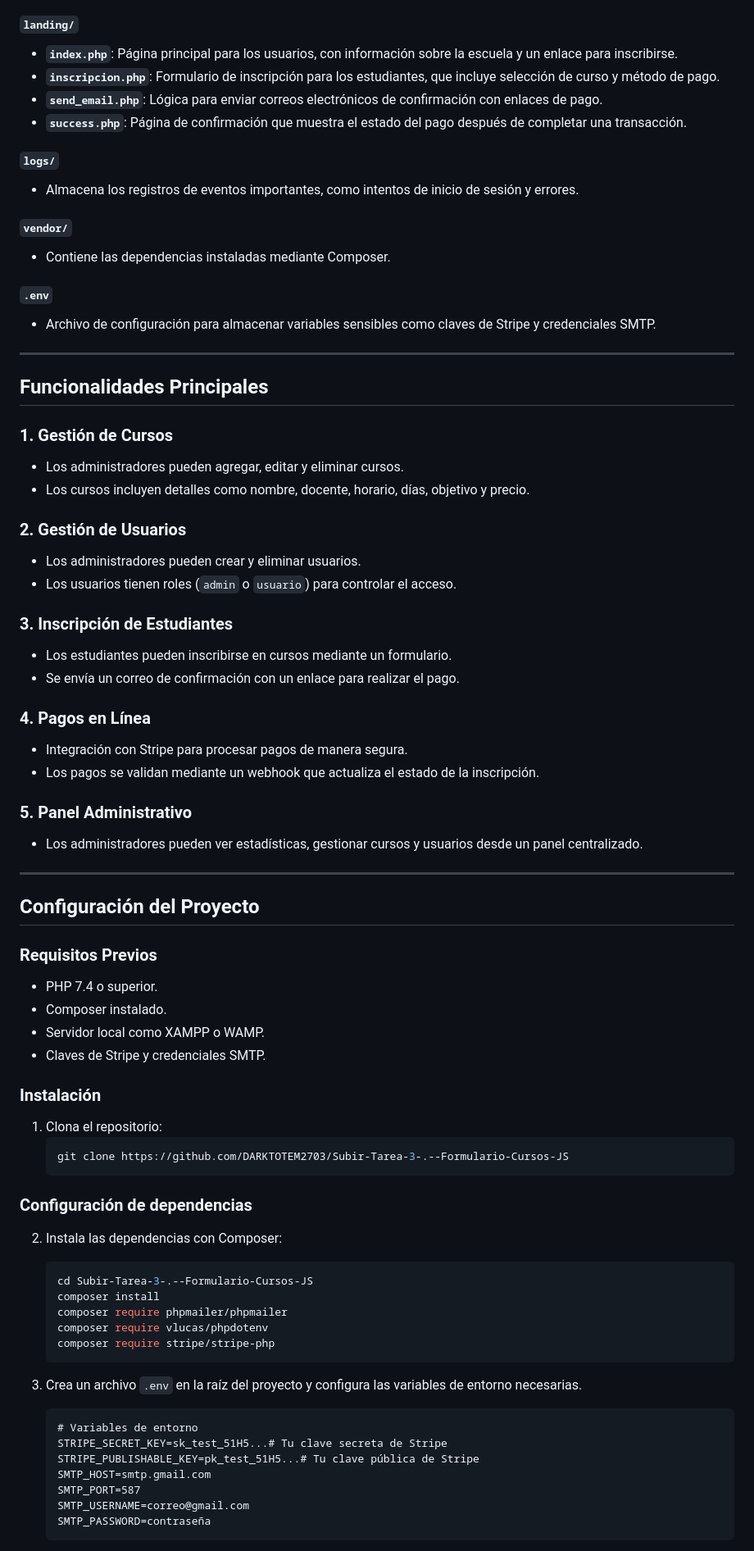
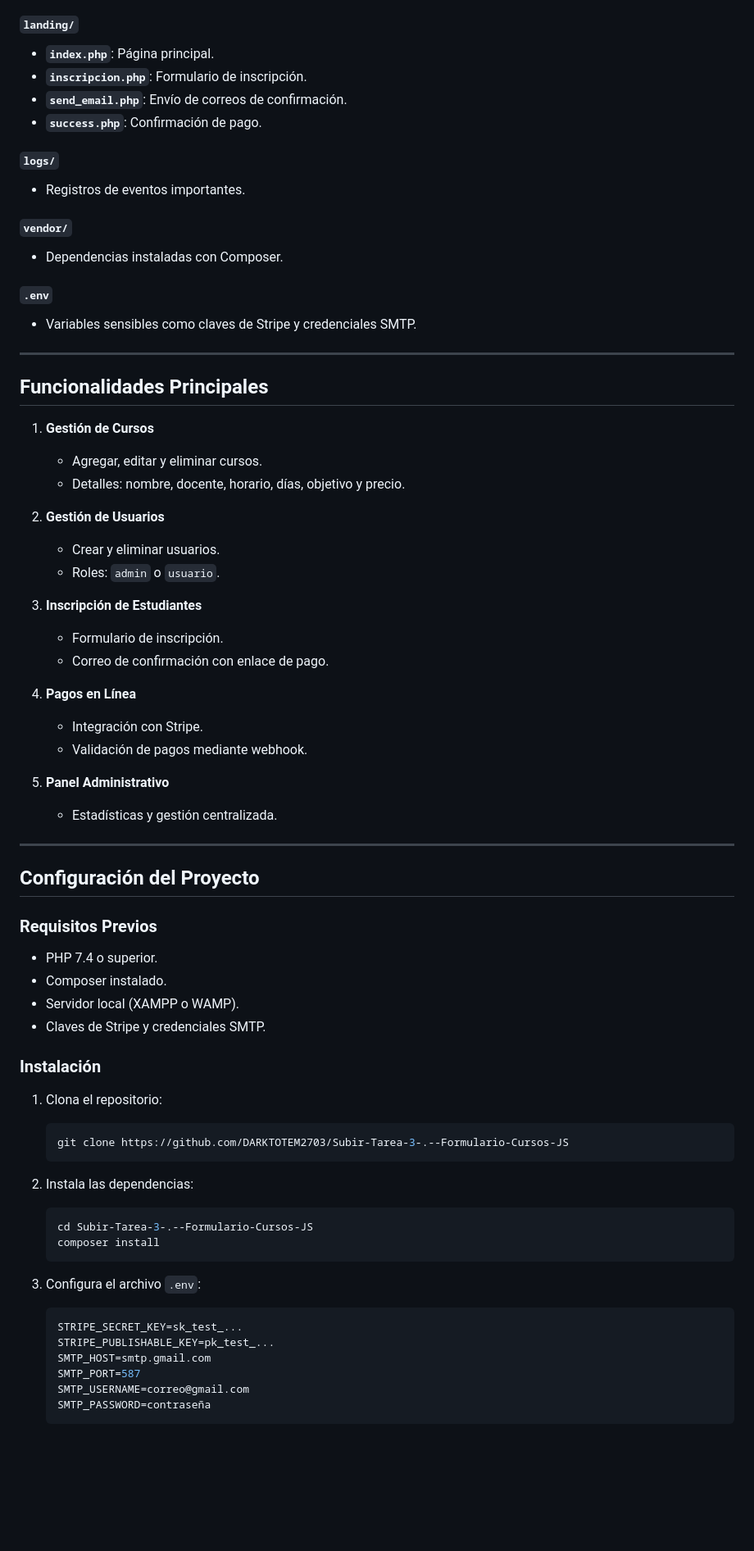
Before and after one commit to DARKTOTEM2703/PLATAFORMA-DE-CURSOS, a Markdown page: readme.md, the part around one of its changes. Shown at 82% size. Rendered like a GitHub page; blank space fills up the shorter version.

````diff
--- a/readme.md
+++ b/readme.md
@@ -87,50 +66,49 @@ Este proyecto es una plataforma web diseñada para gestionar la inscripción, ad
 
 #### **`landing/`**
 
-- **`index.php`**: Página principal para los usuarios, con información sobre la escuela y un enlace para inscribirse.
-- **`inscripcion.php`**: Formulario de inscripción para los estudiantes, que incluye selección de curso y método de pago.
-- **`send_email.php`**: Lógica para enviar correos electrónicos de confirmación con enlaces de pago.
-- **`success.php`**: Página de confirmación que muestra el estado del pago después de completar una transacción.
+- **`index.php`**: Página principal.
+- **`inscripcion.php`**: Formulario de inscripción.
+- **`send_email.php`**: Envío de correos de confirmación.
+- **`success.php`**: Confirmación de pago.
 
 #### **`logs/`**
 
-- Almacena los registros de eventos importantes, como intentos de inicio de sesión y errores.
+- Registros de eventos importantes.
 
 #### **`vendor/`**
 
-- Contiene las dependencias instaladas mediante Composer.
+- Dependencias instaladas con Composer.
 
 #### **`.env`**
 
-- Archivo de configuración para almacenar variables sensibles como claves de Stripe y credenciales SMTP.
+- Variables sensibles como claves de Stripe y credenciales SMTP.
 
 ---
 
 ## Funcionalidades Principales
 
-### 1. **Gestión de Cursos**
+1. **Gestión de Cursos**
 
-- Los administradores pueden agregar, editar y eliminar cursos.
-- Los cursos incluyen detalles como nombre, docente, horario, días, objetivo y precio.
+   - Agregar, editar y eliminar cursos.
+   - Detalles: nombre, docente, horario, días, objetivo y precio.
 
-### 2. **Gestión de Usuarios**
+2. **Gestión de Usuarios**
 
-- Los administradores pueden crear y eliminar usuarios.
-- Los usuarios tienen roles (`admin` o `usuario`) para controlar el acceso.
+   - Crear y eliminar usuarios.
+   - Roles: `admin` o `usuario`.
 
-### 3. **Inscripción de Estudiantes**
+3. **Inscripción de Estudiantes**
 
-- Los estudiantes pueden inscribirse en cursos mediante un formulario.
-- Se envía un correo de confirmación con un enlace para realizar el pago.
+   - Formulario de inscripción.
+   - Correo de confirmación con enlace de pago.
 
-### 4. **Pagos en Línea**
+4. **Pagos en Línea**
 
-- Integración con Stripe para procesar pagos de manera segura.
-- Los pagos se validan mediante un webhook que actualiza el estado de la inscripción.
+   - Integración con Stripe.
+   - Validación de pagos mediante webhook.
 
-### 5. **Panel Administrativo**
-
-- Los administradores pueden ver estadísticas, gestionar cursos y usuarios desde un panel centralizado.
+5. **Panel Administrativo**
+   - Estadísticas y gestión centralizada.
 
 ---
 
@@ -140,33 +118,28 @@ Este proyecto es una plataforma web diseñada para gestionar la inscripción, ad
 
 - PHP 7.4 o superior.
 - Composer instalado.
-- Servidor local como XAMPP o WAMP.
+- Servidor local (XAMPP o WAMP).
 - Claves de Stripe y credenciales SMTP.
 
 ### Instalación
 
 1. Clona el repositorio:
+
    ```bash
    git clone https://github.com/DARKTOTEM2703/Subir-Tarea-3-.--Formulario-Cursos-JS
    ```
 
-### Configuración de dependencias
-
-2. Instala las dependencias con Composer:
+2. Instala las dependencias:
 
    ```bash
    cd Subir-Tarea-3-.--Formulario-Cursos-JS
    composer install
-   composer require phpmailer/phpmailer
-   composer require vlucas/phpdotenv
-   composer require stripe/stripe-php
    ```
 
-3. Crea un archivo `.env` en la raíz del proyecto y configura las variables de entorno necesarias.
-   ```
-   # Variables de entorno
-   STRIPE_SECRET_KEY=sk_test_51H5...# Tu clave secreta de Stripe
-   STRIPE_PUBLISHABLE_KEY=pk_test_51H5...# Tu clave pública de Stripe
+3. Configura el archivo `.env`:
+   ```env
+   STRIPE_SECRET_KEY=sk_test_...
+   STRIPE_PUBLISHABLE_KEY=pk_test_...
    SMTP_HOST=smtp.gmail.com
    SMTP_PORT=587
    SMTP_USERNAME=correo@gmail.com
````
Also changed, not shown: other parts of readme.md (+33 -58 lines).
